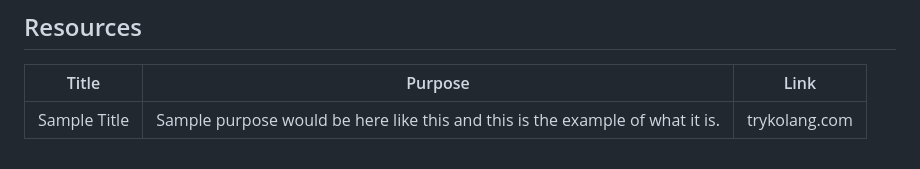
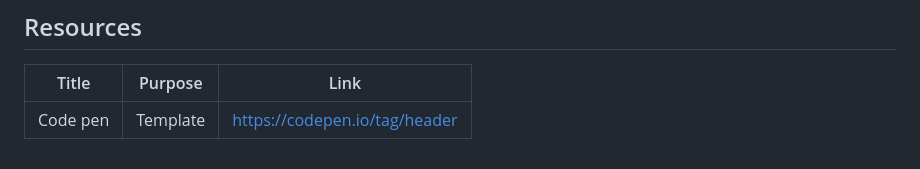
Before and after one commit to elymaay/WD-LEONARDOSW3, a Markdown page: readme.md, the part around the change. GitHub-like rendering.

```diff
--- a/readme.md
+++ b/readme.md
@@ -117,4 +117,4 @@ WD-ProjectName
 <!-- TODO: Add References -->
 | Title | Purpose | Link |
 |-|-|-|
-| Sample Title | Sample purpose would be here like this and this is the example of what it is. | trykolang.com |
+| Code pen | Template | https://codepen.io/tag/header |
```
